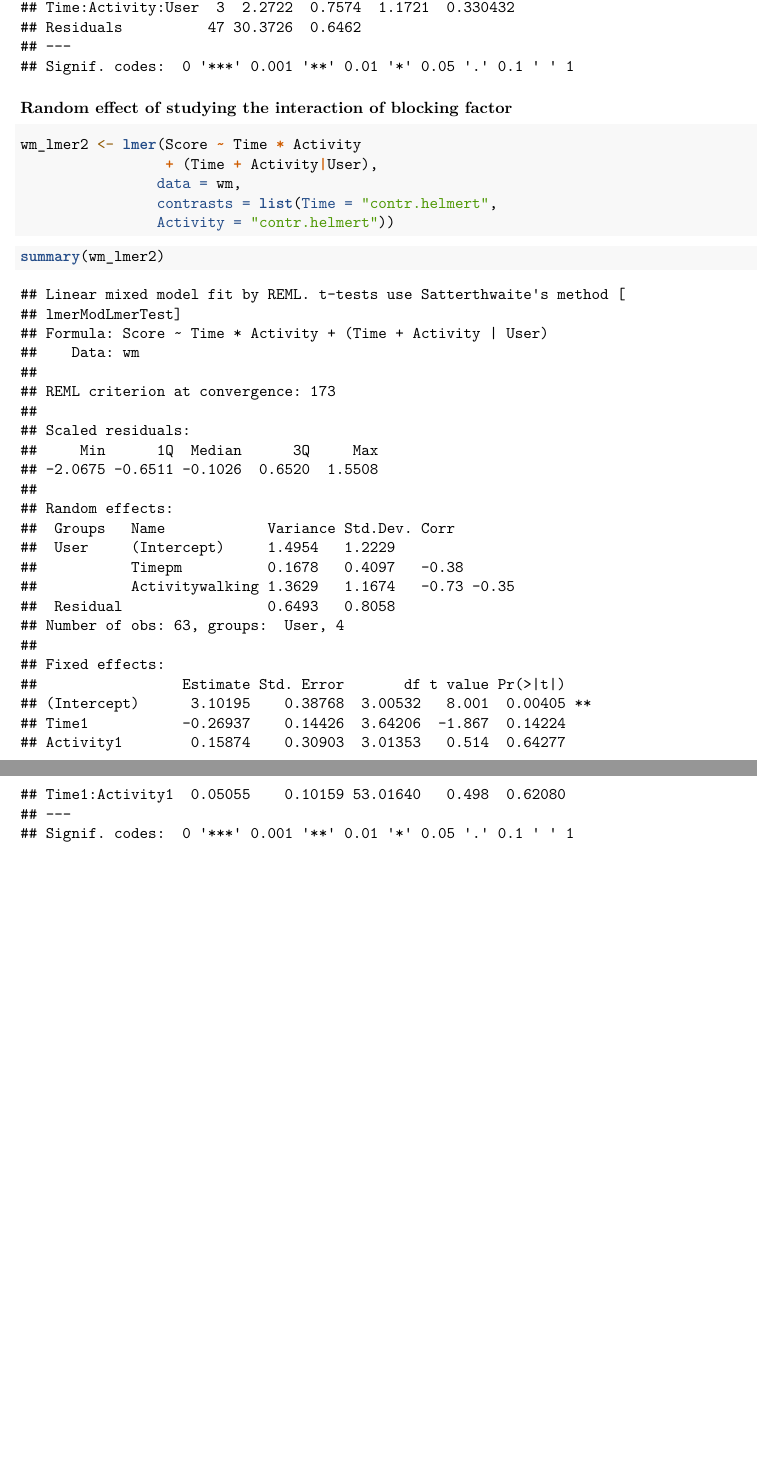
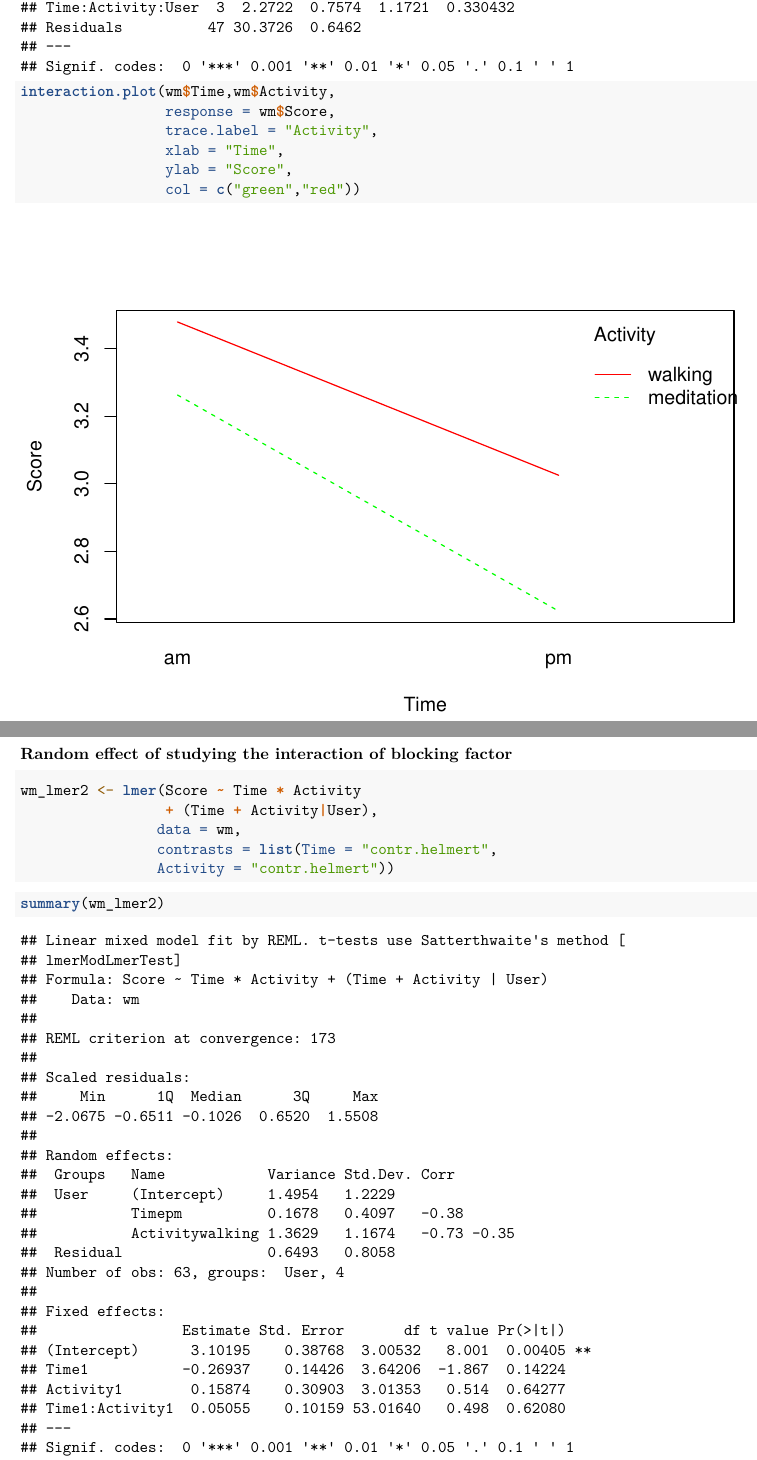
Before and after one commit to QinXu12345/571B-final-project, an R Markdown document (final.Rmd): two parts of pages 4 and 5 of 5 before the commit and two parts of pages 4 and 5 of 6 after it, joined at a grey line, cut so that both start at the same text, the shorter picture padded with empty space. Rendered offline with R 4.5, knitr and Pandoc, then LaTeX, with nearby package versions; some code elsewhere in the file could not run offline.

Commit message:
whatever

````diff
--- a/final.Rmd
+++ b/final.Rmd
@@ -76,3 +77,11 @@ anova(wm_aov2)
+interaction.plot(wm$Time,wm$Activity,
+                 response = wm$Score,
+                 trace.label = "Activity",
+                 xlab = "Time",
+                 ylab = "Score",
+                 col = c("green","red"))
+```
+
 ### Random effect of studying the interaction of blocking factor
 
 ```{r}
````
Also changed, not shown: final.Rmd (1 more changed lines).
